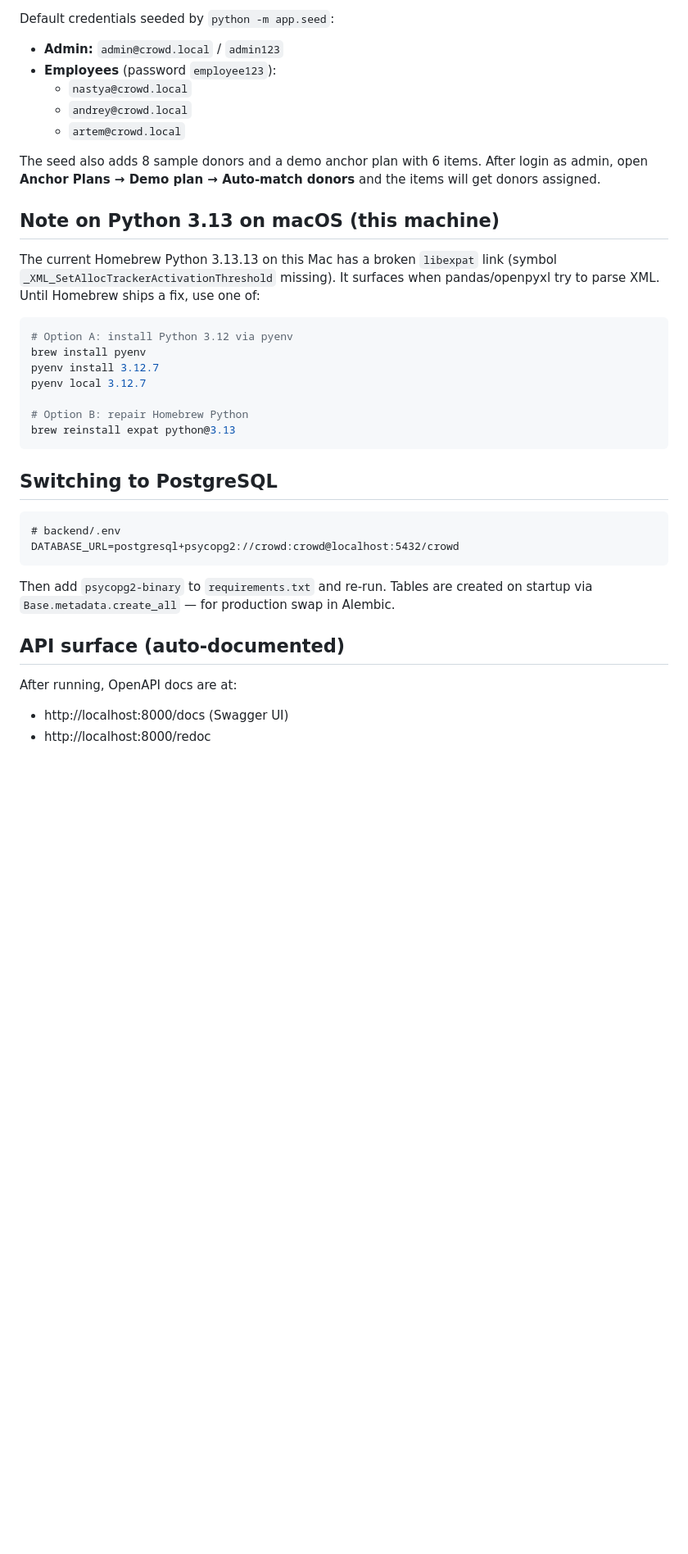
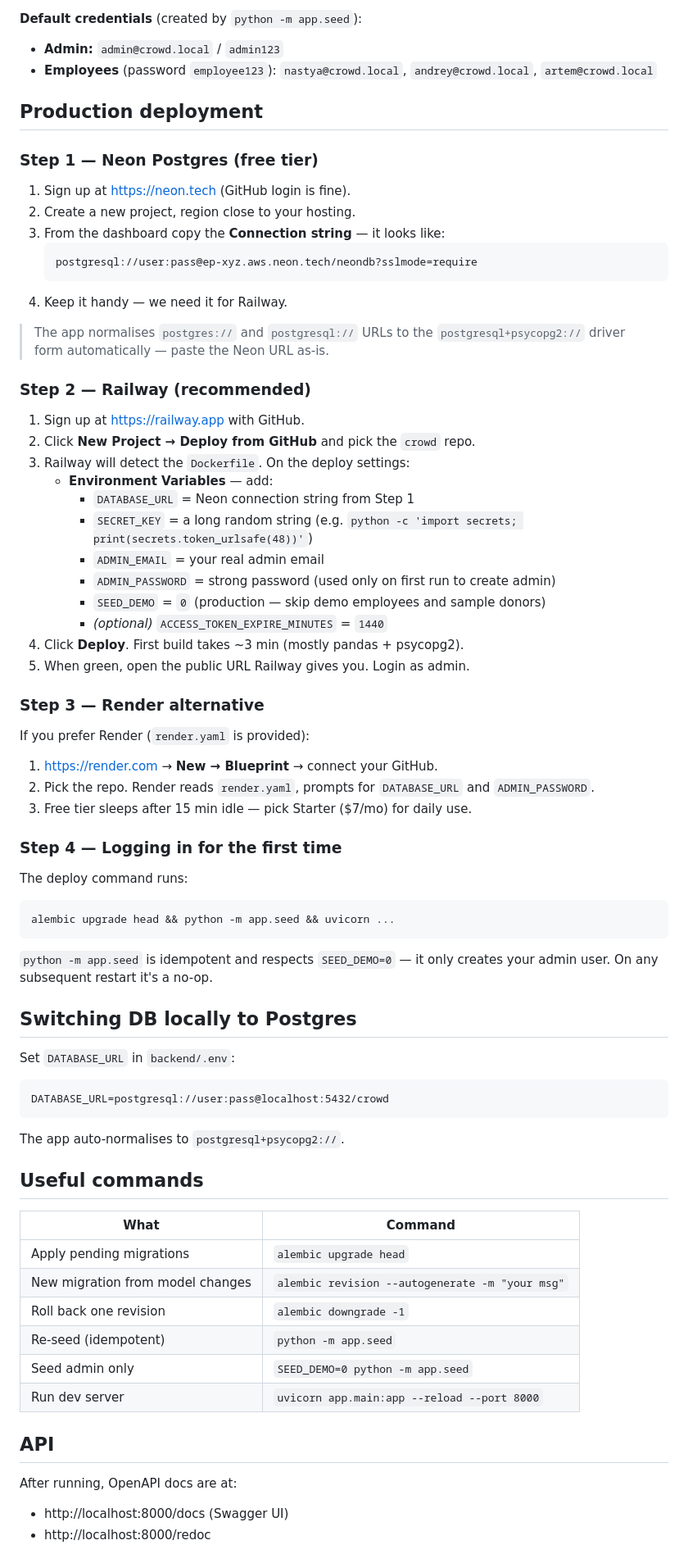
Before and after one commit to GolovatyiN/CROWD, a Markdown page: README.md, the part around one of its changes. Shown at 82% size. Rendered like a GitHub page; blank space fills up the shorter version.

Commit message:
docs: full deployment guide (Neon + Railway)

````diff
--- a/README.md
+++ b/README.md
@@ -86,46 +84,80 @@ Open http://localhost:8000 in a browser.
 
-Default credentials seeded by `python -m app.seed`:
+**Default credentials** (created by `python -m app.seed`):
 
 - **Admin:** `admin@crowd.local` / `admin123`
-- **Employees** (password `employee123`):
-  - `nastya@crowd.local`
-  - `andrey@crowd.local`
-  - `artem@crowd.local`
+- **Employees** (password `employee123`): `nastya@crowd.local`, `andrey@crowd.local`, `artem@crowd.local`
 
-The seed also adds 8 sample donors and a demo anchor plan with 6 items. After login
-as admin, open **Anchor Plans → Demo plan → Auto-match donors** and the items
-will get donors assigned.
+## Production deployment
 
-## Note on Python 3.13 on macOS (this machine)
+### Step 1 — Neon Postgres (free tier)
 
-The current Homebrew Python 3.13.13 on this Mac has a broken `libexpat` link
-(symbol `_XML_SetAllocTrackerActivationThreshold` missing). It surfaces when
-pandas/openpyxl try to parse XML. Until Homebrew ships a fix, use one of:
+1. Sign up at https://neon.tech (GitHub login is fine).
+2. Create a new project, region close to your hosting.
+3. From the dashboard copy the **Connection string** — it looks like:
+   ```
+   postgresql://user:pass@ep-xyz.aws.neon.tech/neondb?sslmode=require
+   ```
+4. Keep it handy — we need it for Railway.
 
-```bash
-# Option A: install Python 3.12 via pyenv
-brew install pyenv
-pyenv install 3.12.7
-pyenv local 3.12.7
+> The app normalises `postgres://` and `postgresql://` URLs to the
+> `postgresql+psycopg2://` driver form automatically — paste the Neon URL as-is.
 
-# Option B: repair Homebrew Python
-brew reinstall expat python@3.13
+### Step 2 — Railway (recommended)
+
+1. Sign up at https://railway.app with GitHub.
+2. Click **New Project → Deploy from GitHub** and pick the `crowd` repo.
+3. Railway will detect the `Dockerfile`. On the deploy settings:
+   - **Environment Variables** — add:
+     - `DATABASE_URL` = Neon connection string from Step 1
+     - `SECRET_KEY` = a long random string (e.g. `python -c 'import secrets; print(secrets.token_urlsafe(48))'`)
+     - `ADMIN_EMAIL` = your real admin email
+     - `ADMIN_PASSWORD` = strong password (used only on first run to create admin)
+     - `SEED_DEMO` = `0`  (production — skip demo employees and sample donors)
+     - *(optional)* `ACCESS_TOKEN_EXPIRE_MINUTES` = `1440`
+4. Click **Deploy**. First build takes ~3 min (mostly pandas + psycopg2).
+5. When green, open the public URL Railway gives you. Login as admin.
+
+### Step 3 — Render alternative
+
+If you prefer Render (`render.yaml` is provided):
+
+1. https://render.com → **New → Blueprint** → connect your GitHub.
+2. Pick the repo. Render reads `render.yaml`, prompts for `DATABASE_URL` and
+   `ADMIN_PASSWORD`.
+3. Free tier sleeps after 15 min idle — pick Starter ($7/mo) for daily use.
+
+### Step 4 — Logging in for the first time
+
+The deploy command runs:
+```
+alembic upgrade head && python -m app.seed && uvicorn ...
 ```
 
-## Switching to PostgreSQL
+`python -m app.seed` is idempotent and respects `SEED_DEMO=0` — it only creates
+your admin user. On any subsequent restart it's a no-op.
 
+## Switching DB locally to Postgres
+
+Set `DATABASE_URL` in `backend/.env`:
 ```
-# backend/.env
-DATABASE_URL=postgresql+psycopg2://crowd:crowd@localhost:5432/crowd
+DATABASE_URL=postgresql://user:pass@localhost:5432/crowd
 ```
+The app auto-normalises to `postgresql+psycopg2://`.
 
-Then add `psycopg2-binary` to `requirements.txt` and re-run. Tables are created
-on startup via `Base.metadata.create_all` — for production swap in Alembic.
+## Useful commands
 
-## API surface (auto-documented)
+| What                                | Command                                          |
+|-------------------------------------|--------------------------------------------------|
+| Apply pending migrations            | `alembic upgrade head`                           |
+| New migration from model changes    | `alembic revision --autogenerate -m "your msg"`  |
+| Roll back one revision              | `alembic downgrade -1`                           |
+| Re-seed (idempotent)                | `python -m app.seed`                             |
+| Seed admin only                     | `SEED_DEMO=0 python -m app.seed`                 |
+| Run dev server                      | `uvicorn app.main:app --reload --port 8000`      |
+
+## API
 
 After running, OpenAPI docs are at:
-
 - http://localhost:8000/docs (Swagger UI)
 - http://localhost:8000/redoc
 
````
Also changed, not shown: other parts of README.md (+51 -88 lines).
